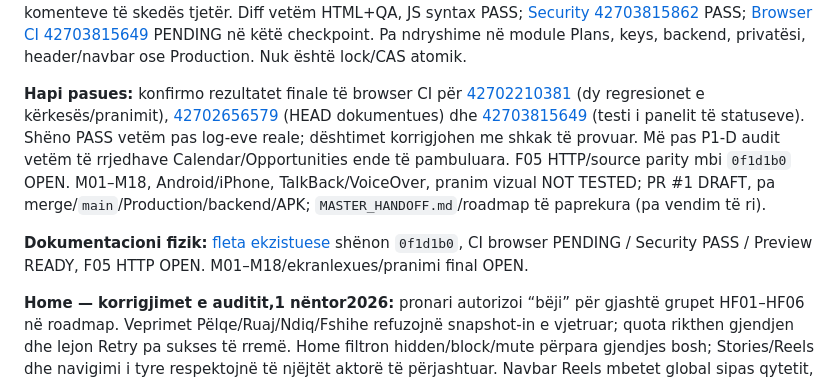
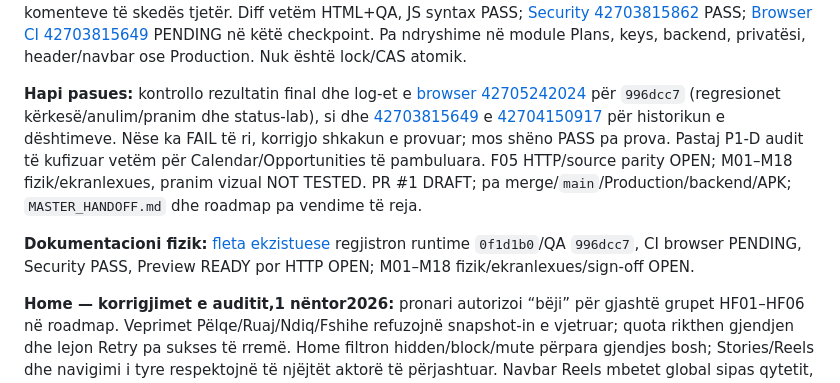
Before and after one commit to titanfit102-bit/Illyrian, a Markdown page: CURRENT_STATE.md, the part around one of its changes. GitHub-like rendering.

Commit message:
docs(state): record calendar CI assertion failure and focused test fix

```diff
--- a/CURRENT_STATE.md
+++ b/CURRENT_STATE.md
@@ -32,10 +32,10 @@
 
 **Calendar — simulimi i statuseve, [runtime+QA `0f1d1b0`](https://github.com/titanfit102-bit/Illyrian/commit/0f1d1b0cb29abd0f0888139a3c2f9a16144fc889):** paneli ekzistues `v8-lab` vendoste `full/cancelled` dhe fshinte statuset me `persist()` pa kontrolluar quota/stale, duke sinjalizuar sukses të rremë. Ndryshimi ripërdor `coreMessageFresh()`, ruan snapshot-in e mëparshëm të `v8EventStatuses`, rikthen state pas gabimit dhe mban fokusin/Retry; reset pa ndryshim nuk shkruan. Një test browser-i i ri mbulon scenario quota → Retry, reset quota, stale nga skeda tjetër → reload/Retry dhe ruajtjen e komenteve të skedës tjetër. Diff vetëm HTML+QA, JS syntax PASS; [Security 42703815862](https://github.com/titanfit102-bit/Illyrian/actions/runs/42703815862) PASS; [Browser CI 42703815649](https://github.com/titanfit102-bit/Illyrian/actions/runs/42703815649) PENDING në këtë checkpoint. Pa ndryshime në module Plans, keys, backend, privatësi, header/navbar ose Production. Nuk është lock/CAS atomik.
 
-**Hapi pasues:** konfirmo rezultatet finale të browser CI për [42702210381](https://github.com/titanfit102-bit/Illyrian/actions/runs/42702210381) (dy regresionet e kërkesës/pranimit), [42702656579](https://github.com/titanfit102-bit/Illyrian/actions/runs/42702656579) (HEAD dokumentues) dhe [42703815649](https://github.com/titanfit102-bit/Illyrian/actions/runs/42703815649) (testi i panelit të statuseve). Shëno PASS vetëm pas log-eve reale; dështimet korrigjohen me shkak të provuar. Më pas P1-D audit vetëm të rrjedhave Calendar/Opportunities ende të pambuluara. F05 HTTP/source parity mbi `0f1d1b0` OPEN. M01–M18, Android/iPhone, TalkBack/VoiceOver, pranim vizual NOT TESTED; PR #1 DRAFT, pa merge/`main`/Production/backend/APK; `MASTER_HANDOFF.md`/roadmap të paprekura (pa vendim të ri).
+**Hapi pasues:** kontrollo rezultatin final dhe log-et e [browser 42705242024](https://github.com/titanfit102-bit/Illyrian/actions/runs/42705242024) për `996dcc7` (regresionet kërkesë/anulim/pranim dhe status-lab), si dhe [42703815649](https://github.com/titanfit102-bit/Illyrian/actions/runs/42703815649) e [42704150917](https://github.com/titanfit102-bit/Illyrian/actions/runs/42704150917) për historikun e dështimeve. Nëse ka FAIL të ri, korrigjo shkakun e provuar; mos shëno PASS pa prova. Pastaj P1-D audit të kufizuar vetëm për Calendar/Opportunities të pambuluara. F05 HTTP/source parity OPEN; M01–M18 fizik/ekranlexues, pranim vizual NOT TESTED. PR #1 DRAFT; pa merge/`main`/Production/backend/APK; `MASTER_HANDOFF.md` dhe roadmap pa vendime të reja.
 
 
-**Dokumentacioni fizik:** [fleta ekzistuese](docs/DEMO_V1_7_PHYSICAL_QA_SESSION.md) shënon `0f1d1b0`, CI browser PENDING / Security PASS / Preview READY, F05 HTTP OPEN. M01–M18/ekranlexues/pranimi final OPEN.
+**Dokumentacioni fizik:** [fleta ekzistuese](docs/DEMO_V1_7_PHYSICAL_QA_SESSION.md) regjistron runtime `0f1d1b0`/QA `996dcc7`, CI browser PENDING, Security PASS, Preview READY por HTTP OPEN; M01–M18 fizik/ekranlexues/sign-off OPEN.
 
 **Home — korrigjimet e auditit,1 nëntor2026:** pronari autorizoi “bëji” për gjashtë grupet HF01–HF06 në roadmap. Veprimet Pëlqe/Ruaj/Ndiq/Fshihe refuzojnë snapshot-in e vjetruar; quota rikthen gjendjen dhe lejon Retry pa sukses të rremë. Home filtron hidden/block/mute përpara gjendjes bosh; Stories/Reels dhe navigimi i tyre respektojnë të njëjtët aktorë të përjashtuar. Navbar Reels mbetet global sipas qytetit, me block/mute dhe gjendje bosh të mbyllshme kur asnjë Reel nuk lejohet. Postimi personal nuk i atribuohet personazhit me të njëjtin emër. Pëlqe/Ruaj ruajnë fokusin dhe aria-pressed. Postimet e reja kanë createdAt në ms; datat personale historike lexohen nga timestamp-i i vlefshëm i ID-së, pa backfill/shkrim në ngarkim. Data lokalizohet sq/en/it në render/DOMContentLoaded/ndryshim gjuhe pa rindërtuar draftin; ora nuk përditësohet me polling.
 
```
Also changed, not shown: other parts of CURRENT_STATE.md (+1 -1 lines), docs/DEMO_V1_7_PHYSICAL_QA_SESSION.md (+3 -3 lines).
